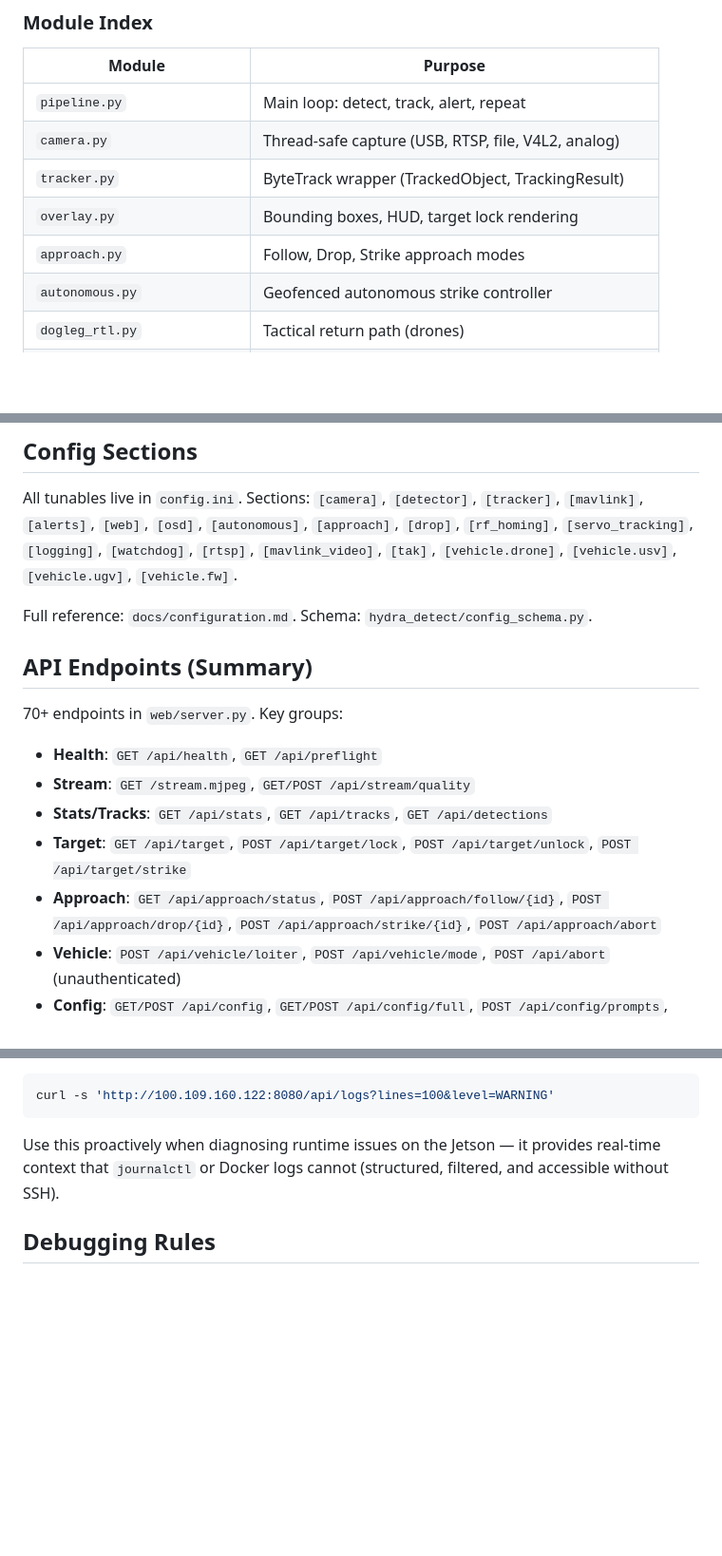
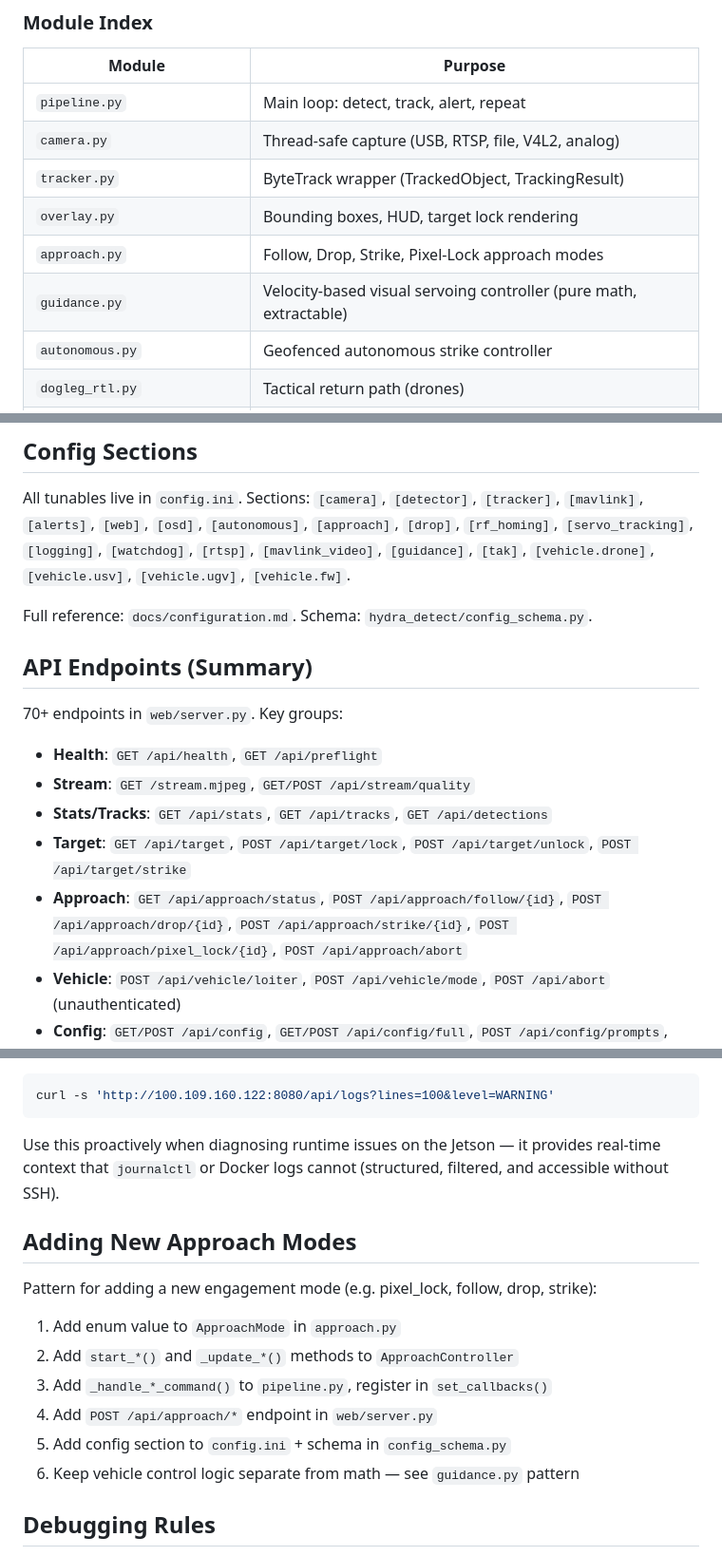
Before and after one commit to rmeadomavic/Hydra, a Markdown page: CLAUDE.md, 3 parts joined by grey strips. Shown at 95% size. GitHub-like rendering; blank space fills up the shorter version.

Commit message:
docs: update CLAUDE.md for pixel-lock guidance module
Add guidance.py to module index, [guidance] to config sections,
pixel_lock endpoint to API list, test file to test index, and
document the approach mode addition pattern.

Co-Authored-By: Claude Opus 4.6 (1M context) <noreply@anthropic.com>

```diff
--- a/CLAUDE.md
+++ b/CLAUDE.md
@@ -42,7 +42,8 @@ Kismet (WiFi/SDR) → RF Hunt Controller → RSSI Gradient Ascent → MAVLink Na
 | `camera.py` | Thread-safe capture (USB, RTSP, file, V4L2, analog) |
 | `tracker.py` | ByteTrack wrapper (TrackedObject, TrackingResult) |
 | `overlay.py` | Bounding boxes, HUD, target lock rendering |
-| `approach.py` | Follow, Drop, Strike approach modes |
+| `approach.py` | Follow, Drop, Strike, Pixel-Lock approach modes |
+| `guidance.py` | Velocity-based visual servoing controller (pure math, extractable) |
 | `autonomous.py` | Geofenced autonomous strike controller |
 | `dogleg_rtl.py` | Tactical return path (drones) |
 | `mission_profiles.py` | RECON / DELIVERY / STRIKE presets |
@@ -185,7 +186,7 @@ Follow the **discover → review → fix** workflow:
 All tunables live in `config.ini`. Sections: `[camera]`, `[detector]`, `[tracker]`,
 `[mavlink]`, `[alerts]`, `[web]`, `[osd]`, `[autonomous]`, `[approach]`, `[drop]`,
 `[rf_homing]`, `[servo_tracking]`, `[logging]`, `[watchdog]`, `[rtsp]`,
-`[mavlink_video]`, `[tak]`, `[vehicle.drone]`, `[vehicle.usv]`, `[vehicle.ugv]`,
+`[mavlink_video]`, `[guidance]`, `[tak]`, `[vehicle.drone]`, `[vehicle.usv]`, `[vehicle.ugv]`,
 `[vehicle.fw]`.
 
 Full reference: `docs/configuration.md`. Schema: `hydra_detect/config_schema.py`.
@@ -198,7 +199,7 @@ Full reference: `docs/configuration.md`. Schema: `hydra_detect/config_schema.py`
 - **Stream**: `GET /stream.mjpeg`, `GET/POST /api/stream/quality`
 - **Stats/Tracks**: `GET /api/stats`, `GET /api/tracks`, `GET /api/detections`
 - **Target**: `GET /api/target`, `POST /api/target/lock`, `POST /api/target/unlock`, `POST /api/target/strike`
-- **Approach**: `GET /api/approach/status`, `POST /api/approach/follow/{id}`, `POST /api/approach/drop/{id}`, `POST /api/approach/strike/{id}`, `POST /api/approach/abort`
+- **Approach**: `GET /api/approach/status`, `POST /api/approach/follow/{id}`, `POST /api/approach/drop/{id}`, `POST /api/approach/strike/{id}`, `POST /api/approach/pixel_lock/{id}`, `POST /api/approach/abort`
 - **Vehicle**: `POST /api/vehicle/loiter`, `POST /api/vehicle/mode`, `POST /api/abort` (unauthenticated)
 - **Config**: `GET/POST /api/config`, `GET/POST /api/config/full`, `POST /api/config/prompts`, `POST /api/config/threshold`, `GET/POST /api/config/alert-classes`, `POST /api/config/restore-backup`, `POST /api/config/factory-reset`, `GET /api/config/export`, `POST /api/config/import`
 - **Camera/Models**: `GET /api/camera/sources`, `POST /api/camera/switch`, `GET /api/models`, `POST /api/models/switch`
@@ -300,6 +302,16 @@ Use this proactively when diagnosing runtime issues on the Jetson — it provide
 real-time context that `journalctl` or Docker logs cannot (structured, filtered,
 and accessible without SSH).
 
+## Adding New Approach Modes
+
+Pattern for adding a new engagement mode (e.g. pixel_lock, follow, drop, strike):
+1. Add enum value to `ApproachMode` in `approach.py`
+2. Add `start_*()` and `_update_*()` methods to `ApproachController`
+3. Add `_handle_*_command()` to `pipeline.py`, register in `set_callbacks()`
+4. Add `POST /api/approach/*` endpoint in `web/server.py`
+5. Add config section to `config.ini` + schema in `config_schema.py`
+6. Keep vehicle control logic separate from math — see `guidance.py` pattern
+
 ## Debugging Rules
 
 - When facing unfamiliar system issues (snap, kernel modules, hardware protocols):
```
Also changed, not shown: other parts of CLAUDE.md (+1 -0 lines).
